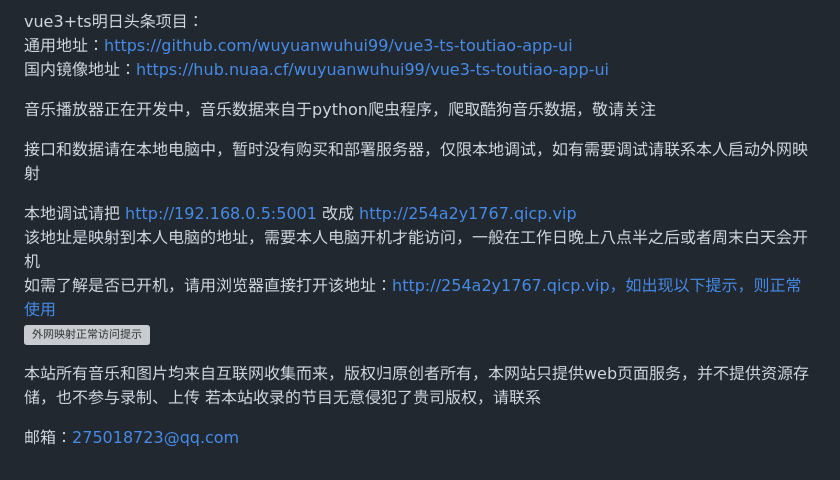
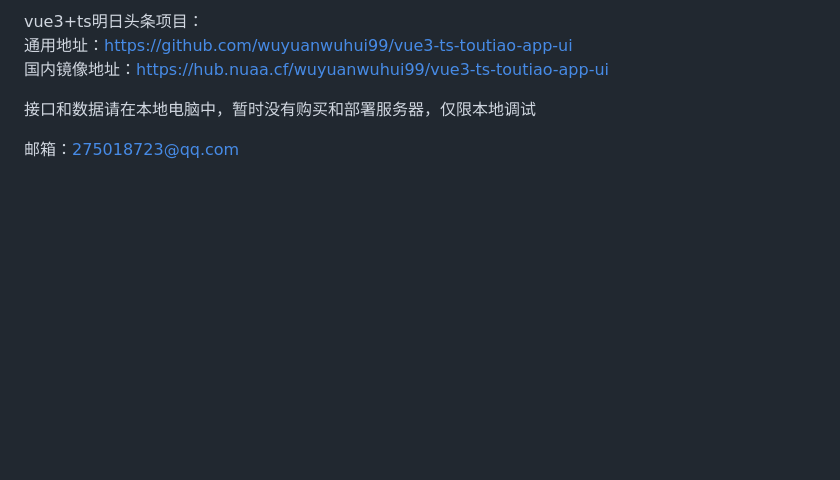
Before and after one commit to wuyuanwuhui999/qt-chat-desktop, a Markdown page: README.md, the part around one of its changes. GitHub-like rendering; blank space fills up the shorter version; grey boxes are pictures that could not be loaded.

Commit message:
修改阅读文档

```diff
--- a/README.md
+++ b/README.md
@@ -139,15 +136,6 @@ vue3+ts明日头条项目：
 通用地址：https://github.com/wuyuanwuhui99/vue3-ts-toutiao-app-ui
 国内镜像地址：https://hub.nuaa.cf/wuyuanwuhui99/vue3-ts-toutiao-app-ui
 
-音乐播放器正在开发中，音乐数据来自于python爬虫程序，爬取酷狗音乐数据，敬请关注
-
-接口和数据请在本地电脑中，暂时没有购买和部署服务器，仅限本地调试，如有需要调试请联系本人启动外网映射
-
-本地调试请把 http://192.168.0.5:5001 改成 http://254a2y1767.qicp.vip
-该地址是映射到本人电脑的地址，需要本人电脑开机才能访问，一般在工作日晚上八点半之后或者周末白天会开机
-如需了解是否已开机，请用浏览器直接打开该地址：http://254a2y1767.qicp.vip，如出现以下提示，则正常使用
-![外网映射正常访问提示](外网映射正常访问提示.png)
-
-本站所有音乐和图片均来自互联网收集而来，版权归原创者所有，本网站只提供web页面服务，并不提供资源存储，也不参与录制、上传 若本站收录的节目无意侵犯了贵司版权，请联系
+接口和数据请在本地电脑中，暂时没有购买和部署服务器，仅限本地调试
 
 邮箱：275018723@qq.com
```
Also changed, not shown: other parts of README.md (+0 -3 lines).
